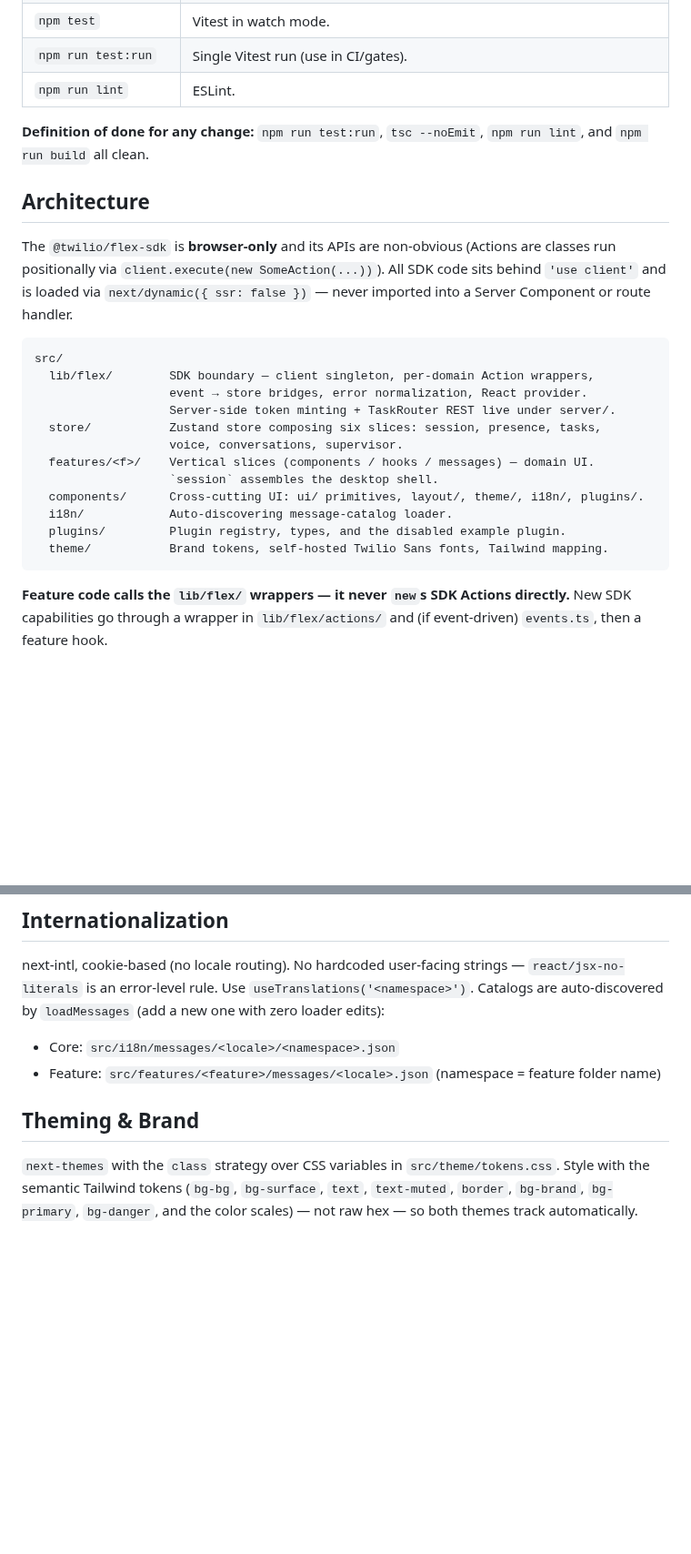
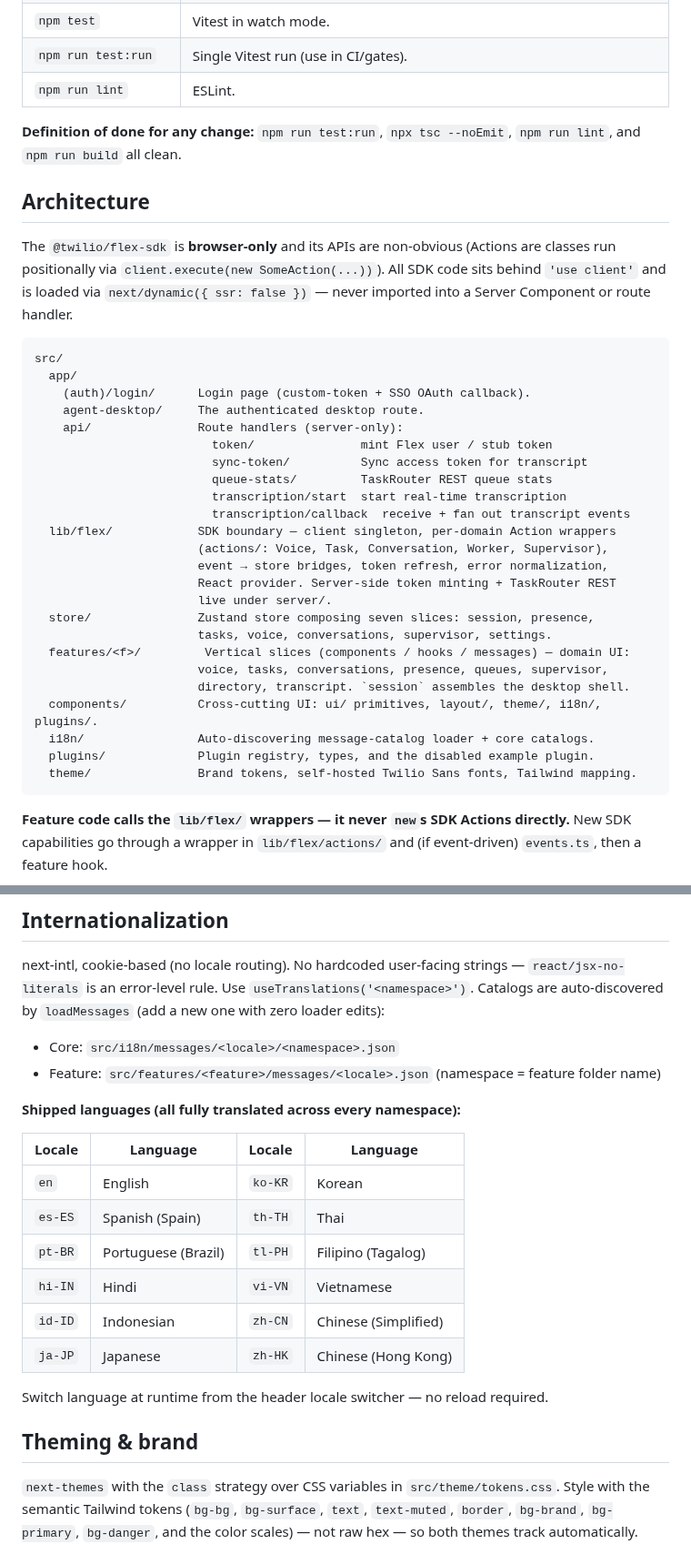
Before and after one commit to leroychan/twilio-flex-sdk-boilerplate, a Markdown page: README.md, 2 parts joined by grey strips. Shown at 91% size. GitHub-like rendering; blank space fills up the shorter version.

````diff
--- a/README.md
+++ b/README.md
@@ -64,7 +111,7 @@ Copy `.env.example` to `.env.local` and fill in your Twilio values to switch fro
 | `npm run test:run` | Single Vitest run (use in CI/gates). |
 | `npm run lint` | ESLint. |
 
-**Definition of done for any change:** `npm run test:run`, `tsc --noEmit`, `npm run lint`, and `npm run build` all clean.
+**Definition of done for any change:** `npm run test:run`, `npx tsc --noEmit`, `npm run lint`, and `npm run build` all clean.
 
 ## Architecture
 
@@ -72,17 +119,29 @@ The `@twilio/flex-sdk` is **browser-only** and its APIs are non-obvious (Actions
 
 ```
 src/
-  lib/flex/        SDK boundary — client singleton, per-domain Action wrappers,
-                   event → store bridges, error normalization, React provider.
-                   Server-side token minting + TaskRouter REST live under server/.
-  store/           Zustand store composing six slices: session, presence, tasks,
-                   voice, conversations, supervisor.
-  features/<f>/    Vertical slices (components / hooks / messages) — domain UI.
-                   `session` assembles the desktop shell.
-  components/      Cross-cutting UI: ui/ primitives, layout/, theme/, i18n/, plugins/.
-  i18n/            Auto-discovering message-catalog loader.
-  plugins/         Plugin registry, types, and the disabled example plugin.
-  theme/           Brand tokens, self-hosted Twilio Sans fonts, Tailwind mapping.
+  app/
+    (auth)/login/      Login page (custom-token + SSO OAuth callback).
+    agent-desktop/     The authenticated desktop route.
+    api/               Route handlers (server-only):
+                         token/               mint Flex user / stub token
+                         sync-token/          Sync access token for transcript
+                         queue-stats/         TaskRouter REST queue stats
+                         transcription/start  start real-time transcription
+                         transcription/callback  receive + fan out transcript events
+  lib/flex/            SDK boundary — client singleton, per-domain Action wrappers
+                       (actions/: Voice, Task, Conversation, Worker, Supervisor),
+                       event → store bridges, token refresh, error normalization,
+                       React provider. Server-side token minting + TaskRouter REST
+                       live under server/.
+  store/               Zustand store composing seven slices: session, presence,
+                       tasks, voice, conversations, supervisor, settings.
+  features/<f>/         Vertical slices (components / hooks / messages) — domain UI:
+                       voice, tasks, conversations, presence, queues, supervisor,
+                       directory, transcript. `session` assembles the desktop shell.
+  components/          Cross-cutting UI: ui/ primitives, layout/, theme/, i18n/, plugins/.
+  i18n/                Auto-discovering message-catalog loader + core catalogs.
+  plugins/             Plugin registry, types, and the disabled example plugin.
+  theme/               Brand tokens, self-hosted Twilio Sans fonts, Tailwind mapping.
 ```
 
 **Feature code calls the `lib/flex/` wrappers — it never `new`s SDK Actions directly.** New SDK capabilities go through a wrapper in `lib/flex/actions/` and (if event-driven) `events.ts`, then a feature hook.
@@ -94,7 +153,20 @@ next-intl, cookie-based (no locale routing). No hardcoded user-facing strings
 - Core: `src/i18n/messages/<locale>/<namespace>.json`
 - Feature: `src/features/<feature>/messages/<locale>.json` (namespace = feature folder name)
 
-## Theming & Brand
+**Shipped languages (all fully translated across every namespace):**
+
+| Locale | Language | Locale | Language |
+| --- | --- | --- | --- |
+| `en` | English | `ko-KR` | Korean |
+| `es-ES` | Spanish (Spain) | `th-TH` | Thai |
+| `pt-BR` | Portuguese (Brazil) | `tl-PH` | Filipino (Tagalog) |
+| `hi-IN` | Hindi | `vi-VN` | Vietnamese |
+| `id-ID` | Indonesian | `zh-CN` | Chinese (Simplified) |
+| `ja-JP` | Japanese | `zh-HK` | Chinese (Hong Kong) |
+
+Switch language at runtime from the header locale switcher — no reload required.
+
+## Theming & brand
 
 `next-themes` with the `class` strategy over CSS variables in `src/theme/tokens.css`. Style with the semantic Tailwind tokens (`bg-bg`, `bg-surface`, `text`, `text-muted`, `border`, `bg-brand`, `bg-primary`, `bg-danger`, and the color scales) — not raw hex — so both themes track automatically.
 
````
Also changed, not shown: other parts of README.md (+68 -19 lines), docs/screenshots/agent-desktop.png (added).
